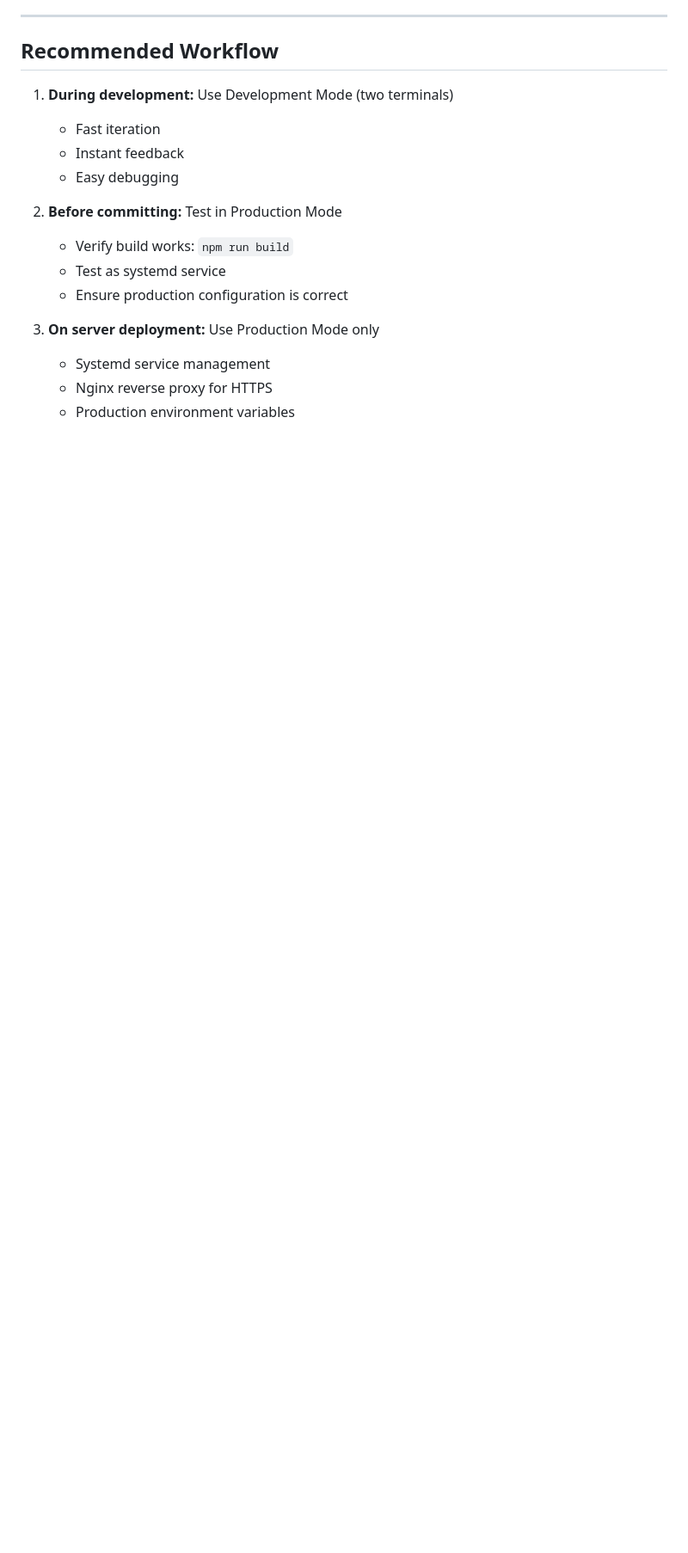
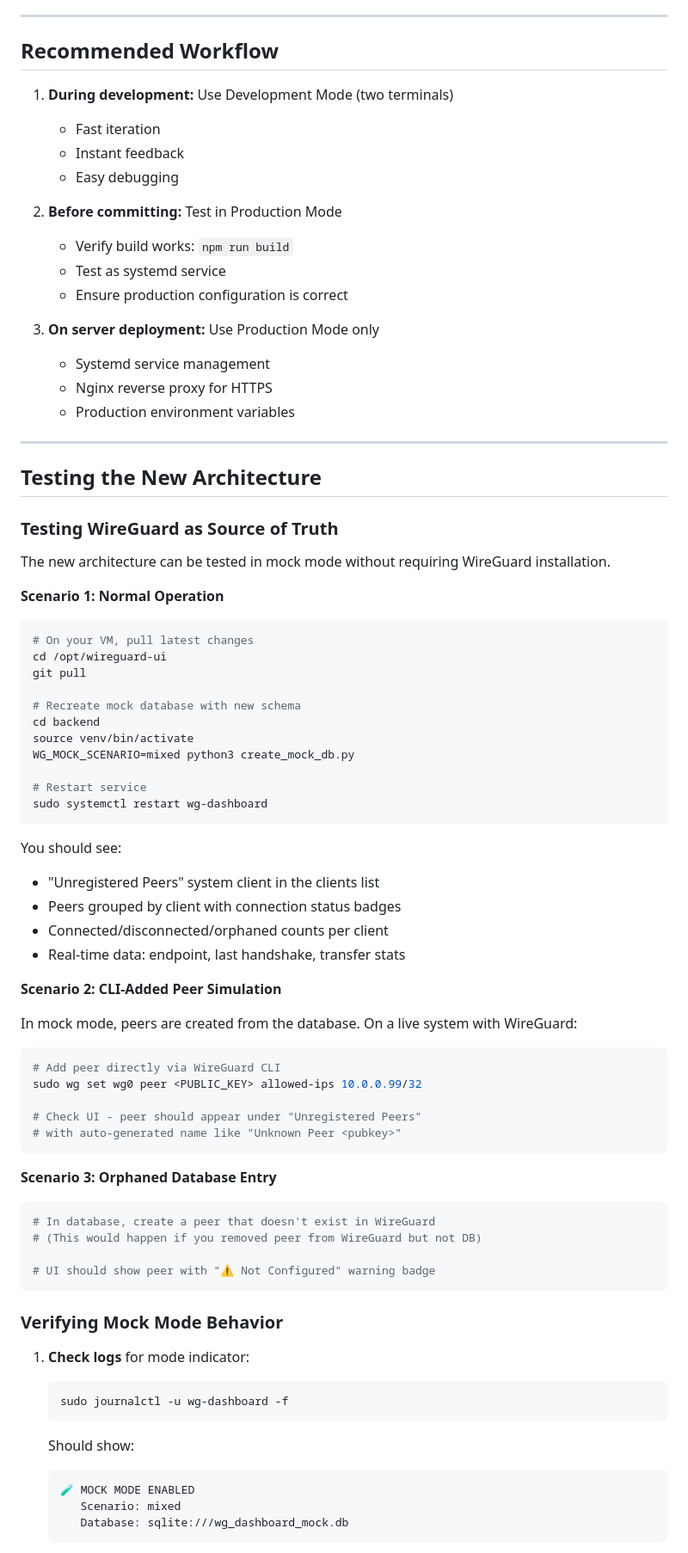
Before and after one commit to Gildartslol/wireguard-ui, a Markdown page: DEVELOPMENT.md, the part around one of its changes. Shown at 86% size. Rendered like a GitHub page; blank space fills up the shorter version.

````diff
--- a/DEVELOPMENT.md
+++ b/DEVELOPMENT.md
@@ -302,3 +353,68 @@ ls -la /opt/wireguard-ui/
    - Systemd service management
    - Nginx reverse proxy for HTTPS
    - Production environment variables
+
+---
+
+## Testing the New Architecture
+
+### Testing WireGuard as Source of Truth
+
+The new architecture can be tested in mock mode without requiring WireGuard installation.
+
+**Scenario 1: Normal Operation**
+```bash
+# On your VM, pull latest changes
+cd /opt/wireguard-ui
+git pull
+
+# Recreate mock database with new schema
+cd backend
+source venv/bin/activate
+WG_MOCK_SCENARIO=mixed python3 create_mock_db.py
+
+# Restart service
+sudo systemctl restart wg-dashboard
+```
+
+You should see:
+- "Unregistered Peers" system client in the clients list
+- Peers grouped by client with connection status badges
+- Connected/disconnected/orphaned counts per client
+- Real-time data: endpoint, last handshake, transfer stats
+
+**Scenario 2: CLI-Added Peer Simulation**
+
+In mock mode, peers are created from the database. On a live system with WireGuard:
+
+```bash
+# Add peer directly via WireGuard CLI
+sudo wg set wg0 peer <PUBLIC_KEY> allowed-ips 10.0.0.99/32
+
+# Check UI - peer should appear under "Unregistered Peers"
+# with auto-generated name like "Unknown Peer <pubkey>"
+```
+
+**Scenario 3: Orphaned Database Entry**
+
+```bash
+# In database, create a peer that doesn't exist in WireGuard
+# (This would happen if you removed peer from WireGuard but not DB)
+
+# UI should show peer with "⚠️ Not Configured" warning badge
+```
+
+### Verifying Mock Mode Behavior
+
+1. **Check logs** for mode indicator:
+   ```bash
+   sudo journalctl -u wg-dashboard -f
+   ```
+
+   Should show:
+   ```
+   🧪 MOCK MODE ENABLED
+      Scenario: mixed
+      Database: sqlite:///wg_dashboard_mock.db
+   ```
+
````
Also changed, not shown: other parts of DEVELOPMENT.md (+85 -0 lines).
